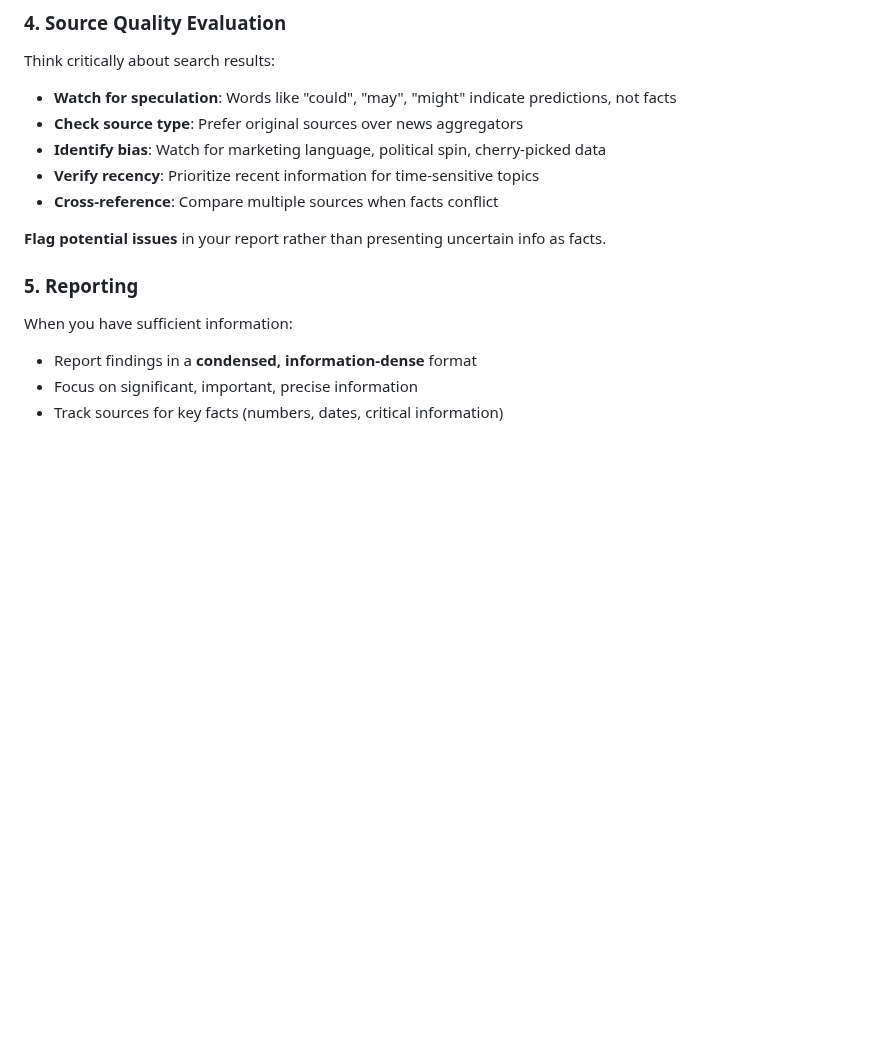
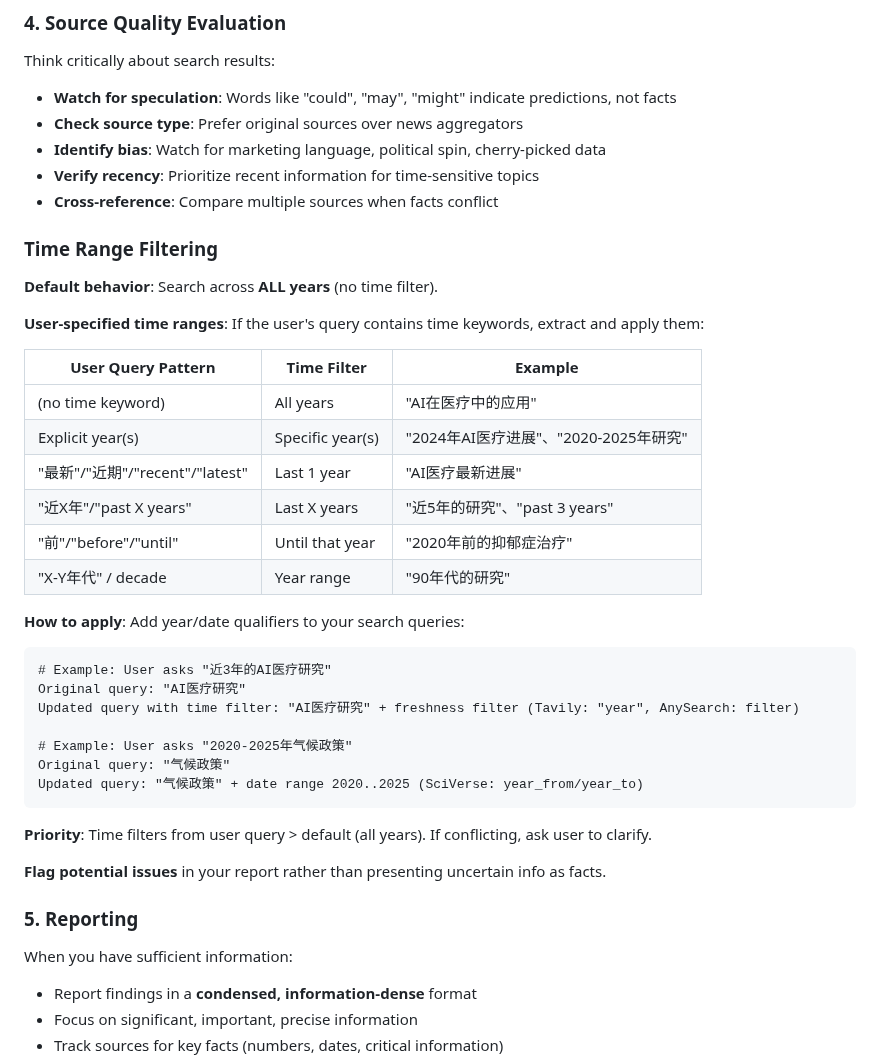
Before and after one commit to jefeerzhang/tri-research-skill, a Markdown page: skills/research-subagent/SKILL.md, the part around the change. GitHub-like rendering; blank space fills up the shorter version.

Commit message:
feat: add user-specified time range filtering (default: all years)
- Default behavior: search across all years (no time filter)
- User can specify time ranges via keywords:
  - Explicit years: '2024年' / '2020-2025年'
  - '最新'/'recent'/'latest': last 1 year
  - '近X年'/'past X years': last X years
  - '前'/'before': until that year
  - Decades: '90年代'
- Lead agent propagates time range to subagents
- Subagent applies time filter to search queries

````diff
--- a/skills/research-subagent/SKILL.md
+++ b/skills/research-subagent/SKILL.md
@@ -111,6 +111,35 @@ Think critically about search results:
 - **Verify recency**: Prioritize recent information for time-sensitive topics
 - **Cross-reference**: Compare multiple sources when facts conflict
 
+### Time Range Filtering
+
+**Default behavior**: Search across **ALL years** (no time filter).
+
+**User-specified time ranges**: If the user's query contains time keywords, extract and apply them:
+
+| User Query Pattern | Time Filter | Example |
+|---|---|---|
+| (no time keyword) | All years | "AI在医疗中的应用" |
+| Explicit year(s) | Specific year(s) | "2024年AI医疗进展"、"2020-2025年研究" |
+| "最新"/"近期"/"recent"/"latest" | Last 1 year | "AI医疗最新进展" |
+| "近X年"/"past X years" | Last X years | "近5年的研究"、"past 3 years" |
+| "前"/"before"/"until" | Until that year | "2020年前的抑郁症治疗" |
+| "X-Y年代" / decade | Year range | "90年代的研究" |
+
+**How to apply**: Add year/date qualifiers to your search queries:
+
+```
+# Example: User asks "近3年的AI医疗研究"
+Original query: "AI医疗研究"
+Updated query with time filter: "AI医疗研究" + freshness filter (Tavily: "year", AnySearch: filter)
+
+# Example: User asks "2020-2025年气候政策"
+Original query: "气候政策"
+Updated query: "气候政策" + date range 2020..2025 (SciVerse: year_from/year_to)
+```
+
+**Priority**: Time filters from user query > default (all years). If conflicting, ask user to clarify.
+
 **Flag potential issues** in your report rather than presenting uncertain info as facts.
 
 ### 5. Reporting
````
Also changed, not shown: skills/tri-research/SKILL.md (+18 -0 lines).
